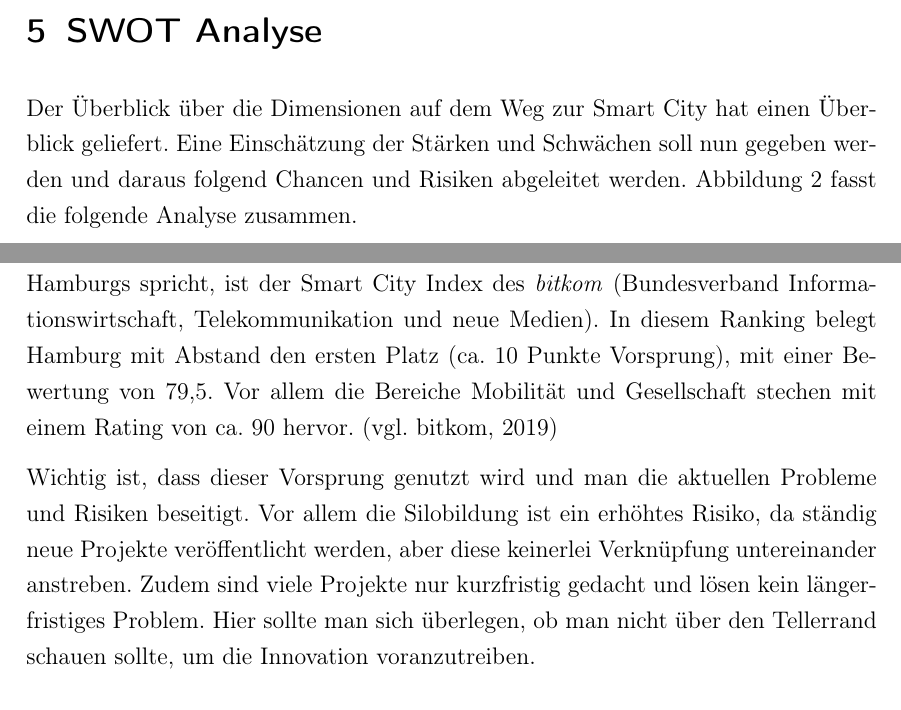
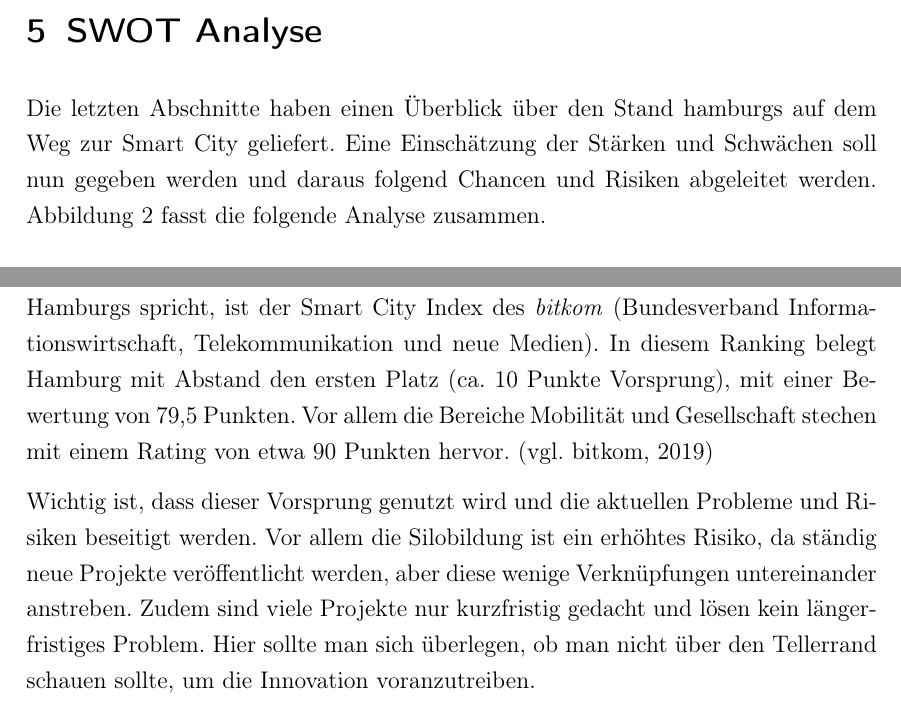
Before and after one commit to Zarpator/DH06_SmartCities_Seminararbeit, a LaTeX document (WWI17B1_Seminararbeit_Smart_City_Hamburg.tex, which reads 5_SWOT_Analyse.tex, 6_Fazit.tex): two parts of pages 18 and 20 of 26, joined at a grey line, cut so that both start at the same text. Compiled offline with pdfLaTeX.

Commit message:
improve 5 and 6: (1/2)

```diff
--- a/5_SWOT_Analyse.tex
+++ b/5_SWOT_Analyse.tex
@@ -1,7 +1,7 @@
 \section{SWOT Analyse}
 \label{sec:swot_analyse}
 
-Der Überblick über die Dimensionen auf dem Weg zur Smart City hat einen Überblick geliefert. Eine Einschätzung der Stärken und Schwächen soll nun gegeben werden und daraus folgend Chancen und Risiken abgeleitet werden. Abbildung \ref{fig:5_swot_matrix} fasst die folgende Analyse zusammen.
+Die letzten Abschnitte haben einen Überblick über den Stand hamburgs auf dem Weg zur Smart City geliefert. Eine Einschätzung der Stärken und Schwächen soll nun gegeben werden und daraus folgend Chancen und Risiken abgeleitet werden. Abbildung \ref{fig:5_swot_matrix} fasst die folgende Analyse zusammen.
 
 \begin{figure}[h]
 	\includegraphics[width=\textwidth]{graphics/5-swot-matrix}
--- a/6_Fazit.tex
+++ b/6_Fazit.tex
@@ -3,9 +3,9 @@
 
 Die SWOT-Analyse hat die Stärken, Schwächen, Chancen und Risiken bei der Umsetzung einer Smart City in Hamburg aufgezeigt. Im Fazit soll nun die Fragestellung aus der Motivation beantwortet werden: Ist Hamburg auf einem guten Weg zur Smart City?
 
-Wie aus der SWOT-Analyse hervorgeht sticht Hamburg vor allem mit einer großen Anzahl von Projekten hervor. Ein weiterer Aspekt der für die Fortschrittlichkeit Hamburgs spricht, ist der Smart City Index des \textit{bitkom} (Bundesverband Informationswirtschaft, Telekommunikation und neue Medien). In diesem Ranking belegt Hamburg mit Abstand den ersten Platz (ca. 10 Punkte Vorsprung), mit einer Bewertung von 79,5. Vor allem die Bereiche Mobilität und Gesellschaft stechen mit einem Rating von ca. 90 hervor. \autocite[vgl.][]{bitkom.2019}
+Wie aus der SWOT-Analyse hervorgeht sticht Hamburg vor allem mit einer großen Anzahl von Projekten hervor. Ein weiterer Aspekt der für die Fortschrittlichkeit Hamburgs spricht, ist der Smart City Index des \textit{bitkom} (Bundesverband Informationswirtschaft, Telekommunikation und neue Medien). In diesem Ranking belegt Hamburg mit Abstand den ersten Platz (ca. 10 Punkte Vorsprung), mit einer Bewertung von 79,5 Punkten. Vor allem die Bereiche Mobilität und Gesellschaft stechen mit einem Rating von etwa 90 Punkten hervor. \autocite[vgl.][]{bitkom.2019}
 
-Wichtig ist, dass dieser Vorsprung genutzt wird und man die aktuellen Probleme und Risiken beseitigt. Vor allem die Silobildung ist ein erhöhtes Risiko, da ständig neue Projekte veröffentlicht werden, aber diese keinerlei Verknüpfung untereinander anstreben. Zudem sind viele Projekte nur kurzfristig gedacht und lösen kein längerfristiges Problem. Hier sollte man sich überlegen, ob man nicht über den Tellerrand schauen sollte, um die Innovation voranzutreiben.
+Wichtig ist, dass dieser Vorsprung genutzt wird und die aktuellen Probleme und Risiken beseitigt werden. Vor allem die Silobildung ist ein erhöhtes Risiko, da ständig neue Projekte veröffentlicht werden, aber diese wenige Verknüpfungen untereinander anstreben. Zudem sind viele Projekte nur kurzfristig gedacht und lösen kein längerfristiges Problem. Hier sollte man sich überlegen, ob man nicht über den Tellerrand schauen sollte, um die Innovation voranzutreiben.
 
 Um einen Ausblick zu geben, kann man sagen, dass die Stadt Hamburg mit der hohen Anzahl an Projekten und einer erhöhten Akzeptanz der Bevölkerung für neue Innovationen im Stadtbild schon ein gutes Fundament stehen hat. Ziel sollte es in Zukunft sein, neben weiteren Projekten, bestehende Projekte miteinander zu verknüpfen, um Synergien zu nutzen. Mit Blick auf den ITS Weltkongress 2021, kann man sagen, dass Hamburg in den nächsten Jahren auf jeden Fall weiterhin an neuen Technologien arbeiten wird, nicht nur im Bereich der Mobilität. Schließlich soll auch der Rest des Stadtbilds ansprechend und innovativ gestaltet sein.
 
```
Also changed, not shown: WWI17B1_Seminararbeit_Smart_City_Hamburg.pdf, 5_SWOT_Analyse.tex (2 more changed lines).
